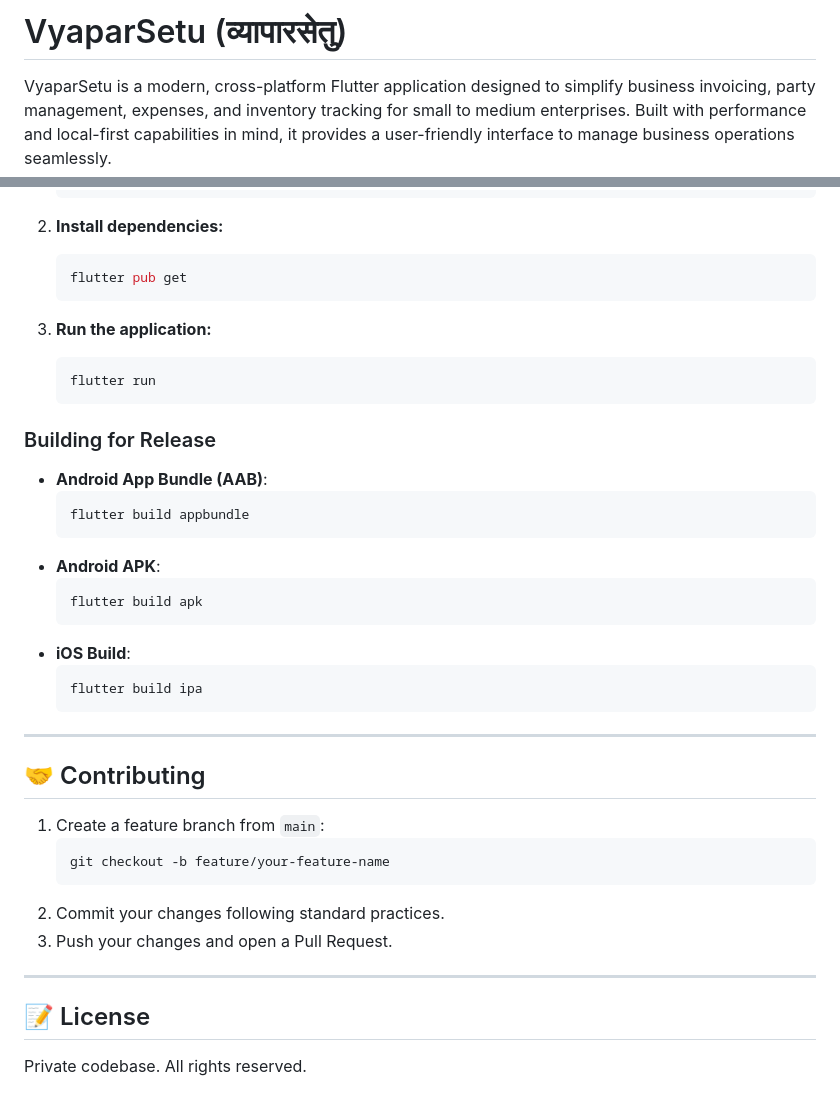
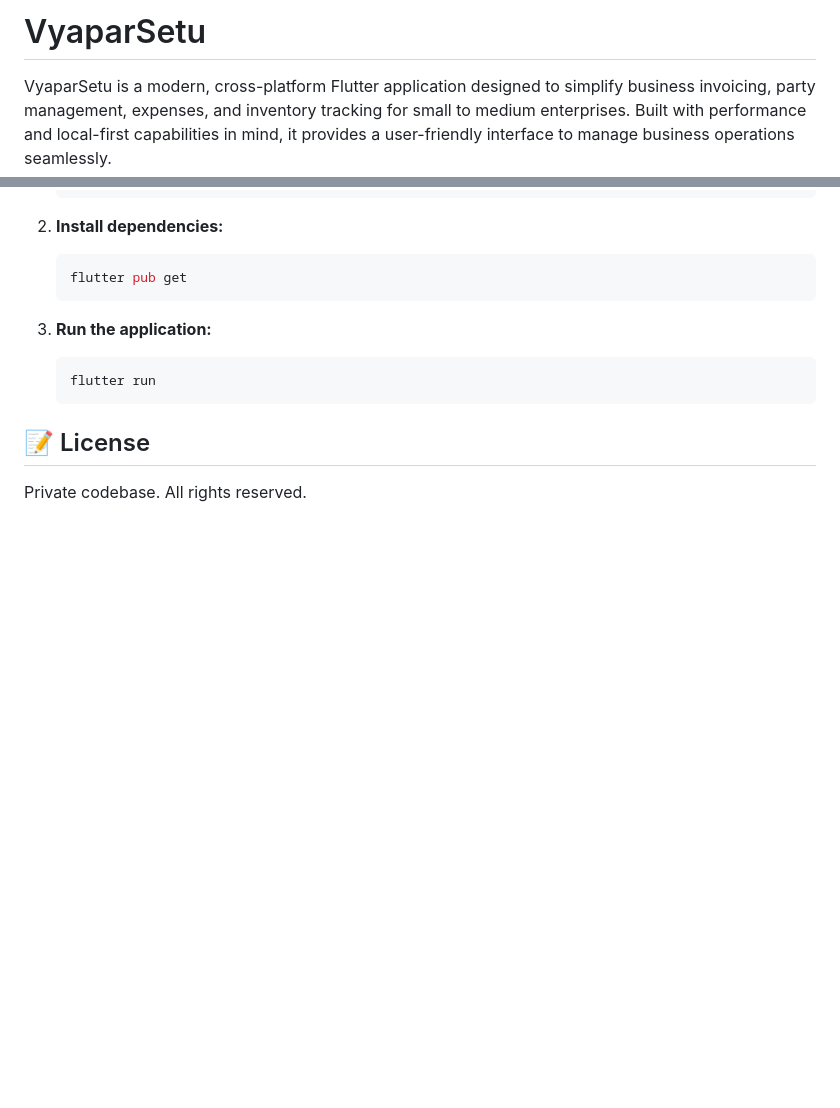
Before and after one commit to jaydeep6122/vyaparsetu, a Markdown page: README.md, 2 parts joined by grey strips. Rendered like a GitHub page; blank space fills up the shorter version.

Commit message:
docs: remove release instructions and contributing guidelines from README

````diff
--- a/README.md
+++ b/README.md
@@ -1,4 +1,4 @@
-# VyaparSetu (व्यापारसेतु)
+# VyaparSetu
 
 VyaparSetu is a modern, cross-platform Flutter application designed to simplify business invoicing, party management, expenses, and inventory tracking for small to medium enterprises. Built with performance and local-first capabilities in mind, it provides a user-friendly interface to manage business operations seamlessly.
 
@@ -89,34 +89,6 @@ Ensure you have the Flutter SDK installed.
     flutter run
     ```
 
-### Building for Release
-
-- **Android App Bundle (AAB)**:
-  ```bash
-  flutter build appbundle
-  ```
-- **Android APK**:
-  ```bash
-  flutter build apk
-  ```
-- **iOS Build**:
-  ```bash
-  flutter build ipa
-  ```
-
----
-
-## 🤝 Contributing
-
-1.  Create a feature branch from `main`:
-    ```bash
-    git checkout -b feature/your-feature-name
-    ```
-2.  Commit your changes following standard practices.
-3.  Push your changes and open a Pull Request.
-
----
-
 ## 📝 License
 
 Private codebase. All rights reserved.
````
